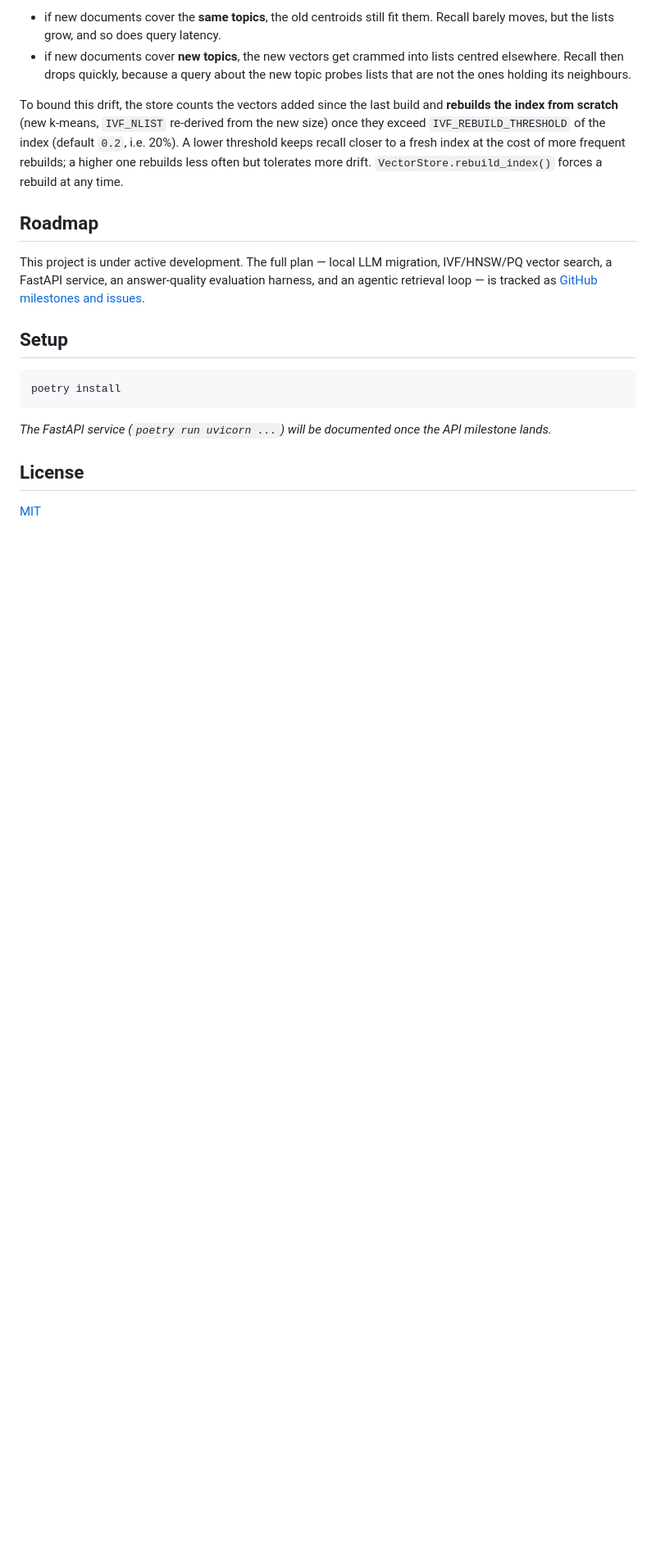
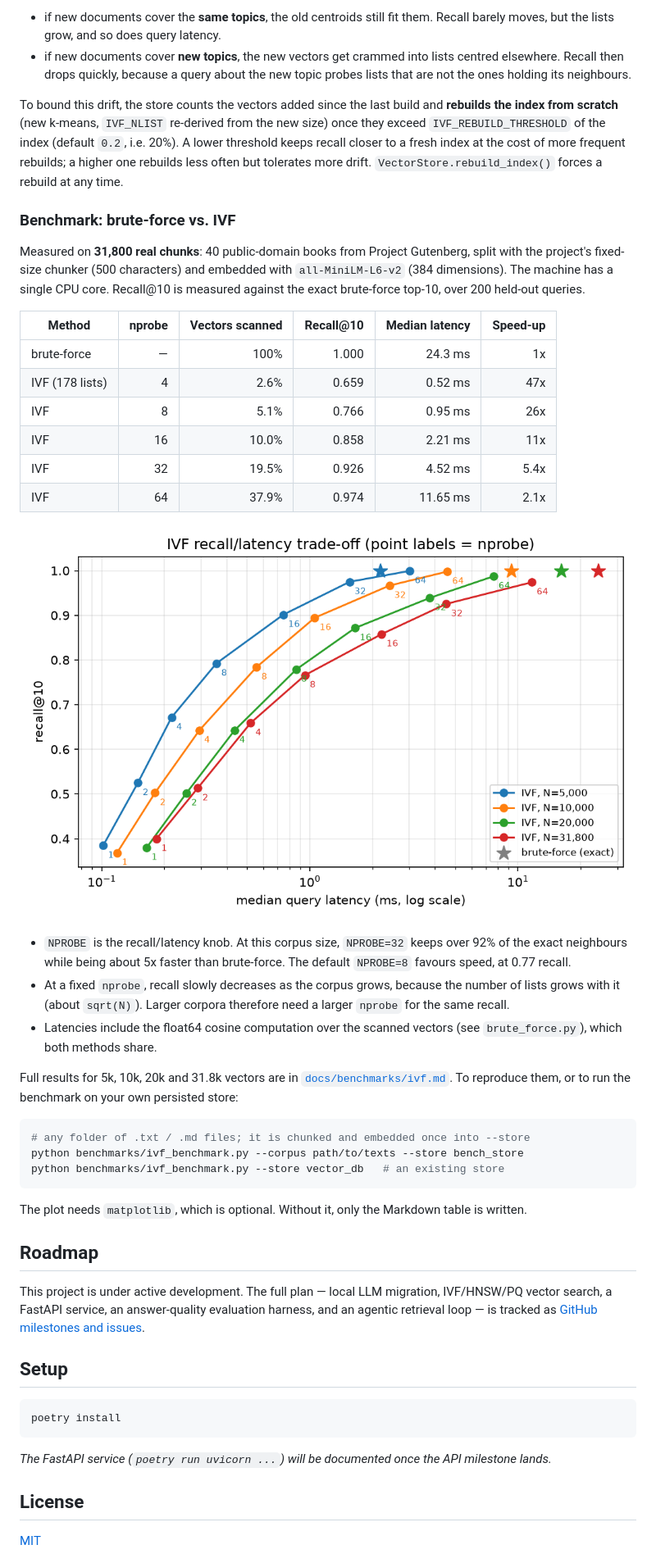
Before and after one commit to rmouahid/rag-agent, a Markdown page: README.md, the part around the change. Shown at 82% size. Rendered like a GitHub page; pictures changed too: docs/benchmarks/ivf_recall_latency.png (added); blank space fills up the shorter version.

````diff
--- a/README.md
+++ b/README.md
@@ -69,6 +69,47 @@ closer to a fresh index at the cost of more frequent rebuilds; a higher
 one rebuilds less often but tolerates more drift. `VectorStore.rebuild_index()`
 forces a rebuild at any time.
 
+### Benchmark: brute-force vs. IVF
+
+Measured on **31,800 real chunks**: 40 public-domain books from Project
+Gutenberg, split with the project's fixed-size chunker (500 characters)
+and embedded with `all-MiniLM-L6-v2` (384 dimensions). The machine has a
+single CPU core. Recall@10 is measured against the exact brute-force
+top-10, over 200 held-out queries.
+
+| Method | nprobe | Vectors scanned | Recall@10 | Median latency | Speed-up |
+|---|---:|---:|---:|---:|---:|
+| brute-force | — | 100% | 1.000 | 24.3 ms | 1x |
+| IVF (178 lists) | 4 | 2.6% | 0.659 | 0.52 ms | 47x |
+| IVF | 8 | 5.1% | 0.766 | 0.95 ms | 26x |
+| IVF | 16 | 10.0% | 0.858 | 2.21 ms | 11x |
+| IVF | 32 | 19.5% | 0.926 | 4.52 ms | 5.4x |
+| IVF | 64 | 37.9% | 0.974 | 11.65 ms | 2.1x |
+
+![IVF recall/latency trade-off](docs/benchmarks/ivf_recall_latency.png)
+
+- `NPROBE` is the recall/latency knob. At this corpus size, `NPROBE=32`
+  keeps over 92% of the exact neighbours while being about 5x faster than
+  brute-force. The default `NPROBE=8` favours speed, at 0.77 recall.
+- At a fixed `nprobe`, recall slowly decreases as the corpus grows, because
+  the number of lists grows with it (about `sqrt(N)`). Larger corpora
+  therefore need a larger `nprobe` for the same recall.
+- Latencies include the float64 cosine computation over the scanned vectors
+  (see `brute_force.py`), which both methods share.
+
+Full results for 5k, 10k, 20k and 31.8k vectors are in
+[`docs/benchmarks/ivf.md`](docs/benchmarks/ivf.md). To reproduce them, or
+to run the benchmark on your own persisted store:
+
+```bash
+# any folder of .txt / .md files; it is chunked and embedded once into --store
+python benchmarks/ivf_benchmark.py --corpus path/to/texts --store bench_store
+python benchmarks/ivf_benchmark.py --store vector_db   # an existing store
+```
+
+The plot needs `matplotlib`, which is optional. Without it, only the
+Markdown table is written.
+
 ## Roadmap
 
 This project is under active development. The full plan — local LLM migration, IVF/HNSW/PQ vector search, a FastAPI service, an answer-quality evaluation harness, and an agentic retrieval loop — is tracked as [GitHub milestones and issues](../../issues).
````
Also changed, not shown: docs/benchmarks/ivf.md (added, +68 -0 lines), 1 other file.
